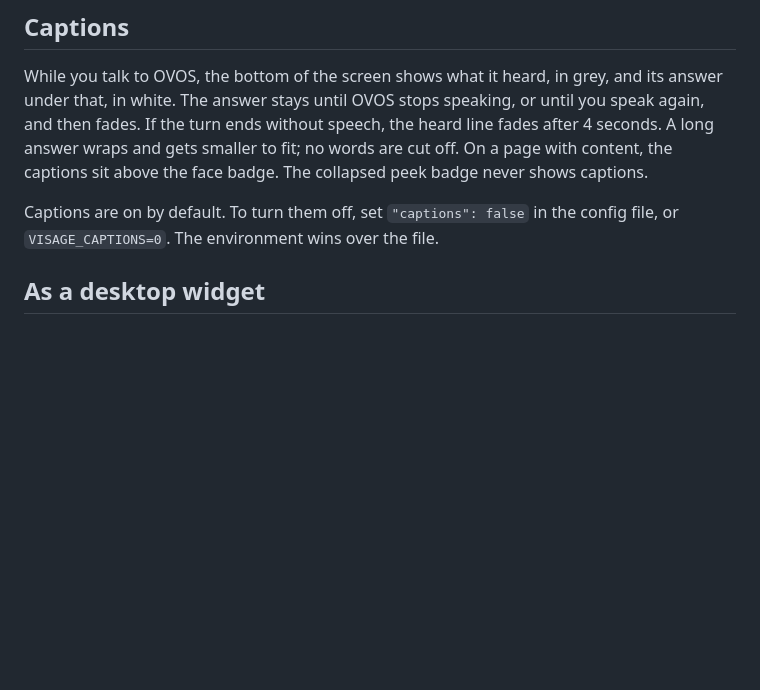
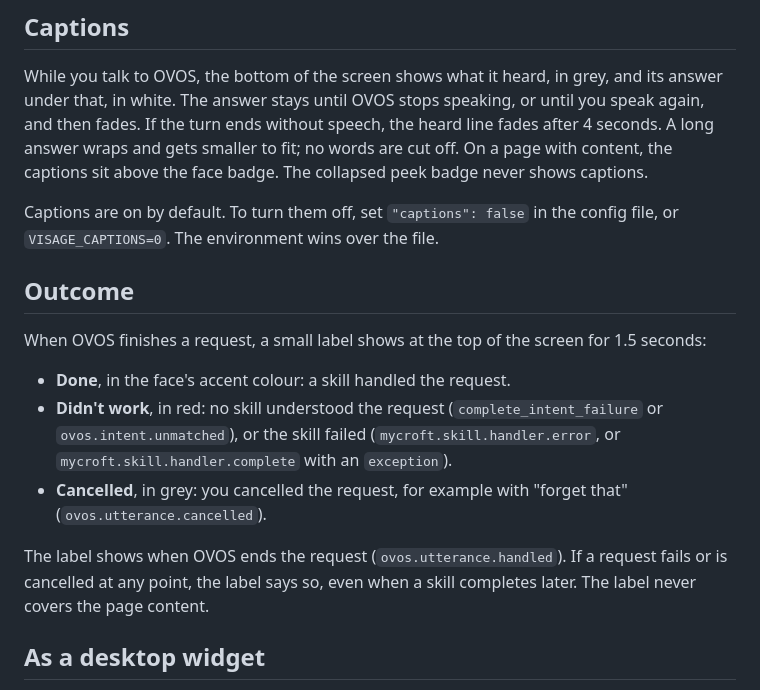
Before and after one commit to OscillateLabsLLC/ovos-gui-visage, a Markdown page: README.md, the part around the change. Rendered like a GitHub page; blank space fills up the shorter version.

```diff
--- a/README.md
+++ b/README.md
@@ -180,6 +180,21 @@ badge. The collapsed peek badge never shows captions.
 
 Captions are on by default. To turn them off, set `"captions": false` in the config file, or
 `VISAGE_CAPTIONS=0`. The environment wins over the file.
+
+## Outcome
+
+When OVOS finishes a request, a small label shows at the top of the screen for 1.5 seconds:
+
+- **Done**, in the face's accent colour: a skill handled the request.
+- **Didn't work**, in red: no skill understood the request (`complete_intent_failure` or
+  `ovos.intent.unmatched`), or the skill failed (`mycroft.skill.handler.error`, or
+  `mycroft.skill.handler.complete` with an `exception`).
+- **Cancelled**, in grey: you cancelled the request, for example with
+  "forget that" (`ovos.utterance.cancelled`).
+
+The label shows when OVOS ends the request (`ovos.utterance.handled`). If a request fails or is
+cancelled at any point, the label says so, even when a skill completes later. The label never covers
+the page content.
 
 ## As a desktop widget
 
```
Also changed, not shown: docs/screenshots/turn/outcome-cancelled.png (added), docs/screenshots/turn/outcome-done.png (added), docs/screenshots/turn/outcome-failure.png (added), 7 other files.
